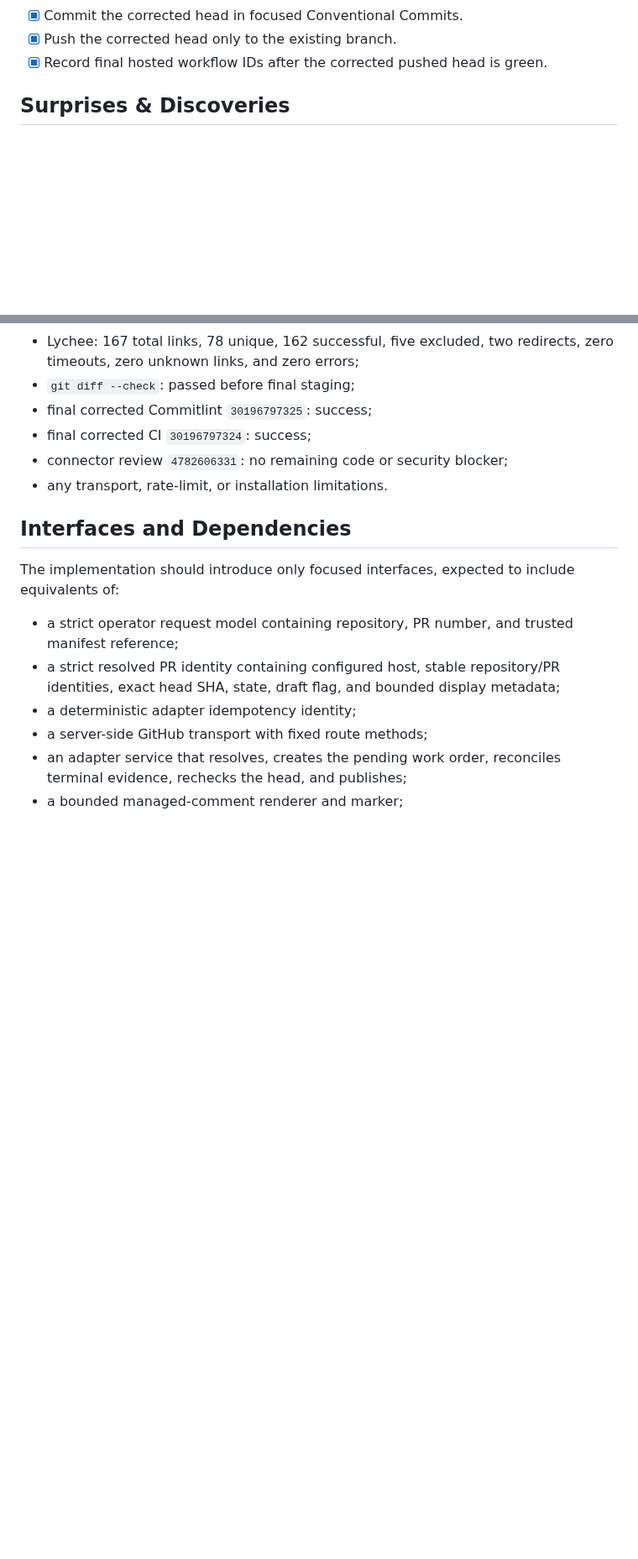
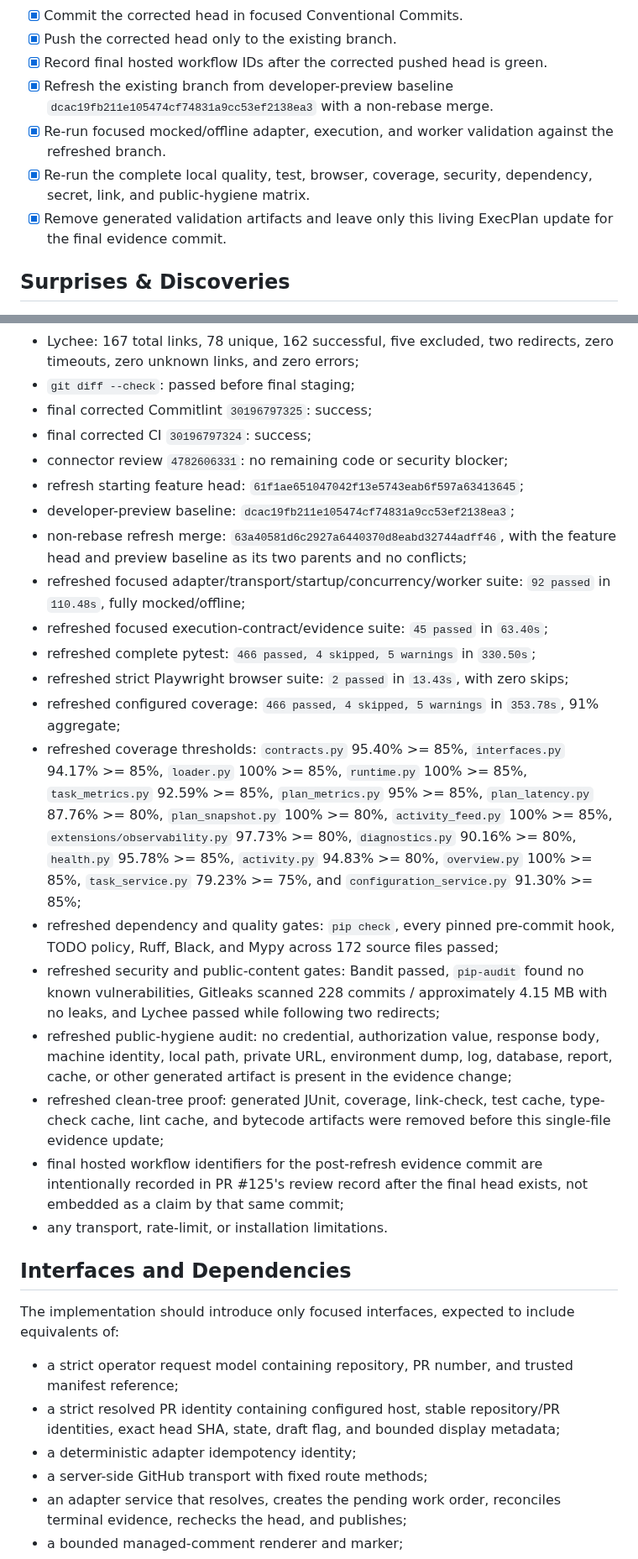
Before and after one commit to Nobodyworld/dev-agent-switchboard, a Markdown page: .agent/execplans/009_github_exact_pr_validation.md, 2 parts joined by grey strips. Shown at 84% size. GitHub-like rendering; blank space fills up the shorter version.

Commit message:
docs(execplan): record refreshed github adapter evidence

```diff
--- a/.agent/execplans/009_github_exact_pr_validation.md
+++ b/.agent/execplans/009_github_exact_pr_validation.md
@@ -58,6 +58,14 @@ The feature is successful when a mocked GitHub PR can be resolved into an exact-
 - [x] Commit the corrected head in focused Conventional Commits.
 - [x] Push the corrected head only to the existing branch.
 - [x] Record final hosted workflow IDs after the corrected pushed head is green.
+- [x] Refresh the existing branch from developer-preview baseline
+  `dcac19fb211e105474cf74831a9cc53ef2138ea3` with a non-rebase merge.
+- [x] Re-run focused mocked/offline adapter, execution, and worker validation
+  against the refreshed branch.
+- [x] Re-run the complete local quality, test, browser, coverage, security,
+  dependency, secret, link, and public-hygiene matrix.
+- [x] Remove generated validation artifacts and leave only this living
+  ExecPlan update for the final evidence commit.
 
 ## Surprises & Discoveries
 
@@ -506,6 +545,55 @@ Record here during implementation:
 - final corrected Commitlint `30196797325`: success;
 - final corrected CI `30196797324`: success;
 - connector review `4782606331`: no remaining code or security blocker;
+- refresh starting feature head:
+  `61f1ae651047042f13e5743eab6f597a63413645`;
+- developer-preview baseline:
+  `dcac19fb211e105474cf74831a9cc53ef2138ea3`;
+- non-rebase refresh merge:
+  `63a40581d6c2927a6440370d8eabd32744adff46`, with the feature head and
+  preview baseline as its two parents and no conflicts;
+- refreshed focused adapter/transport/startup/concurrency/worker suite:
+  `92 passed` in `110.48s`, fully mocked/offline;
+- refreshed focused execution-contract/evidence suite:
+  `45 passed` in `63.40s`;
+- refreshed complete pytest:
+  `466 passed, 4 skipped, 5 warnings` in `330.50s`;
+- refreshed strict Playwright browser suite:
+  `2 passed` in `13.43s`, with zero skips;
+- refreshed configured coverage:
+  `466 passed, 4 skipped, 5 warnings` in `353.78s`, 91% aggregate;
+- refreshed coverage thresholds:
+  `contracts.py` 95.40% >= 85%,
+  `interfaces.py` 94.17% >= 85%,
+  `loader.py` 100% >= 85%,
+  `runtime.py` 100% >= 85%,
+  `task_metrics.py` 92.59% >= 85%,
+  `plan_metrics.py` 95% >= 85%,
+  `plan_latency.py` 87.76% >= 80%,
+  `plan_snapshot.py` 100% >= 80%,
+  `activity_feed.py` 100% >= 85%,
+  `extensions/observability.py` 97.73% >= 80%,
+  `diagnostics.py` 90.16% >= 80%,
+  `health.py` 95.78% >= 85%,
+  `activity.py` 94.83% >= 80%,
+  `overview.py` 100% >= 85%,
+  `task_service.py` 79.23% >= 75%, and
+  `configuration_service.py` 91.30% >= 85%;
+- refreshed dependency and quality gates: `pip check`, every pinned pre-commit
+  hook, TODO policy, Ruff, Black, and Mypy across 172 source files passed;
+- refreshed security and public-content gates: Bandit passed, `pip-audit`
+  found no known vulnerabilities, Gitleaks scanned 228 commits / approximately
+  4.15 MB with no leaks, and Lychee passed while following two redirects;
+- refreshed public-hygiene audit: no credential, authorization value, response
+  body, machine identity, local path, private URL, environment dump, log,
+  database, report, cache, or other generated artifact is present in the
+  evidence change;
+- refreshed clean-tree proof: generated JUnit, coverage, link-check, test
+  cache, type-check cache, lint cache, and bytecode artifacts were removed
+  before this single-file evidence update;
+- final hosted workflow identifiers for the post-refresh evidence commit are
+  intentionally recorded in PR #125's review record after the final head
+  exists, not embedded as a claim by that same commit;
 - any transport, rate-limit, or installation limitations.
 
 ## Interfaces and Dependencies
```
Also changed, not shown: other parts of .agent/execplans/009_github_exact_pr_validation.md (+31 -0 lines).
